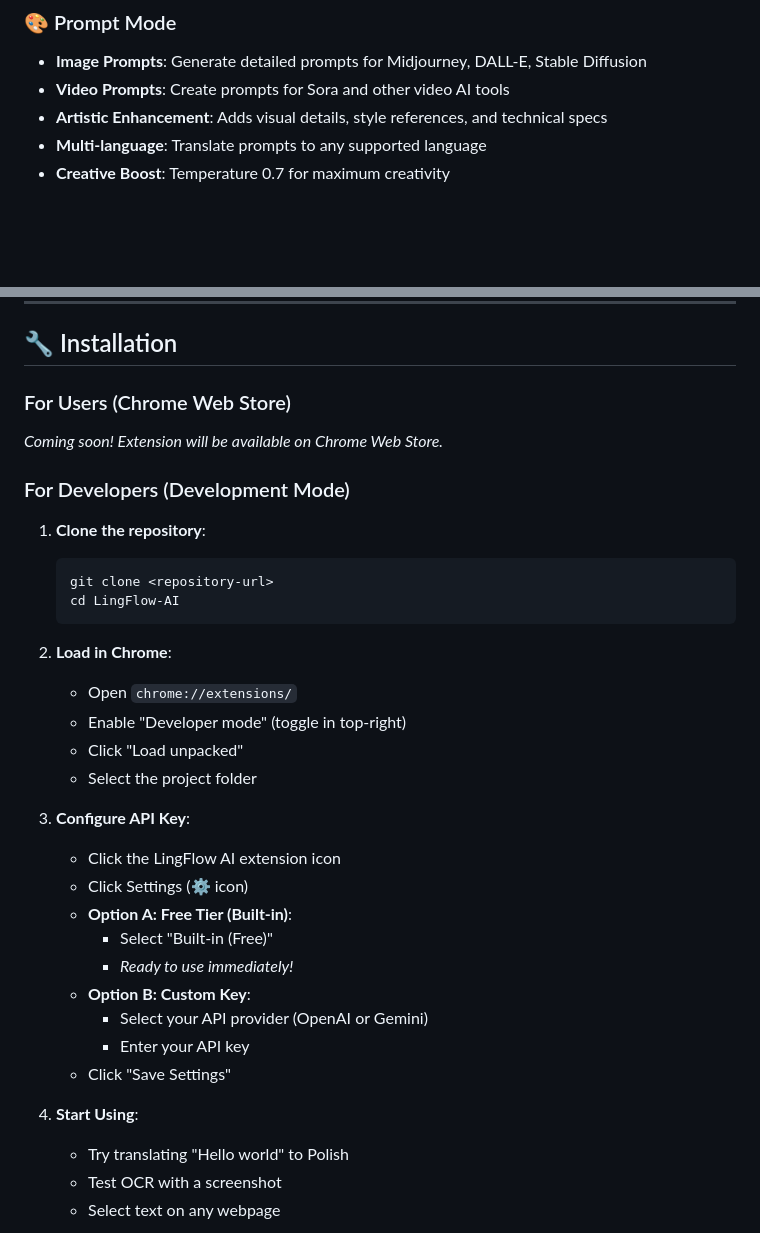
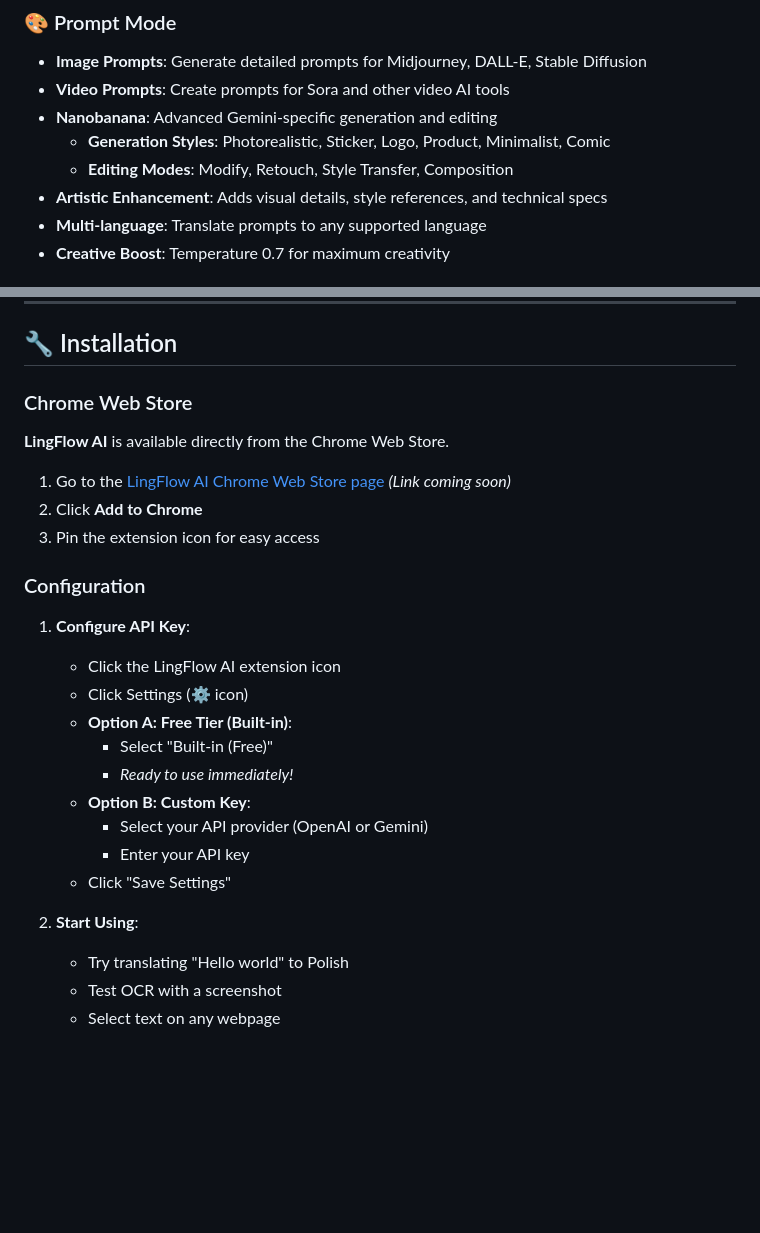
Before and after one commit to dilitS/LinkFlowAI, a Markdown page: README.md, 2 parts joined by grey strips. Drawn GitHub-style; blank space fills up the shorter version.

Commit message:
feat: add Nanobanana prompt mode details and update installation instructions for Chrome Web Store.

````diff
--- a/README.md
+++ b/README.md
@@ -30,6 +30,9 @@ LingFlow AI is a comprehensive browser extension that brings the power of AI to
 ### 🎨 Prompt Mode
 - **Image Prompts**: Generate detailed prompts for Midjourney, DALL-E, Stable Diffusion
 - **Video Prompts**: Create prompts for Sora and other video AI tools
+- **Nanobanana**: Advanced Gemini-specific generation and editing
+  - **Generation Styles**: Photorealistic, Sticker, Logo, Product, Minimalist, Comic
+  - **Editing Modes**: Modify, Retouch, Style Transfer, Composition
 - **Artistic Enhancement**: Adds visual details, style references, and technical specs
 - **Multi-language**: Translate prompts to any supported language
 - **Creative Boost**: Temperature 0.7 for maximum creativity
@@ -82,24 +85,16 @@ LingFlow AI is a comprehensive browser extension that brings the power of AI to
 
 ## 🔧 Installation
 
-### For Users (Chrome Web Store)
-*Coming soon! Extension will be available on Chrome Web Store.*
+### Chrome Web Store
+**LingFlow AI** is available directly from the Chrome Web Store.
 
-### For Developers (Development Mode)
+1. Go to the [LingFlow AI Chrome Web Store page](#) *(Link coming soon)*
+2. Click **Add to Chrome**
+3. Pin the extension icon for easy access
 
-1. **Clone the repository**:
-   ```bash
-   git clone <repository-url>
-   cd LingFlow-AI
-   ```
+### Configuration
 
-2. **Load in Chrome**:
-   - Open `chrome://extensions/`
-   - Enable "Developer mode" (toggle in top-right)
-   - Click "Load unpacked"
-   - Select the project folder
-
-3. **Configure API Key**:
+1. **Configure API Key**:
    - Click the LingFlow AI extension icon
    - Click Settings (⚙️ icon)
    - **Option A: Free Tier (Built-in)**:
@@ -110,7 +105,7 @@ LingFlow AI is a comprehensive browser extension that brings the power of AI to
      - Enter your API key
    - Click "Save Settings"
 
-4. **Start Using**:
+2. **Start Using**:
    - Try translating "Hello world" to Polish
    - Test OCR with a screenshot
    - Select text on any webpage
````
